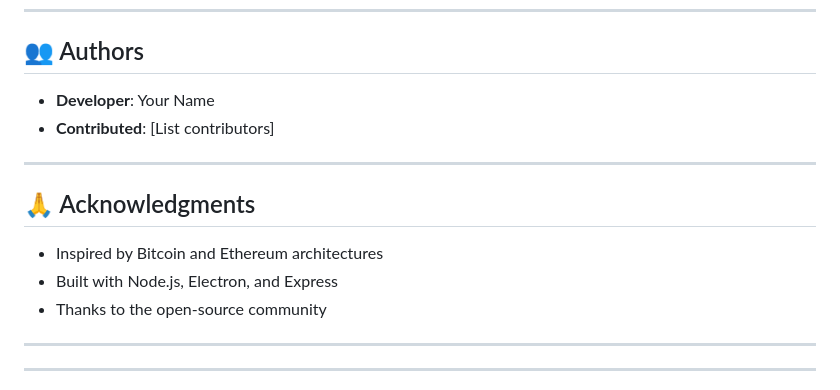
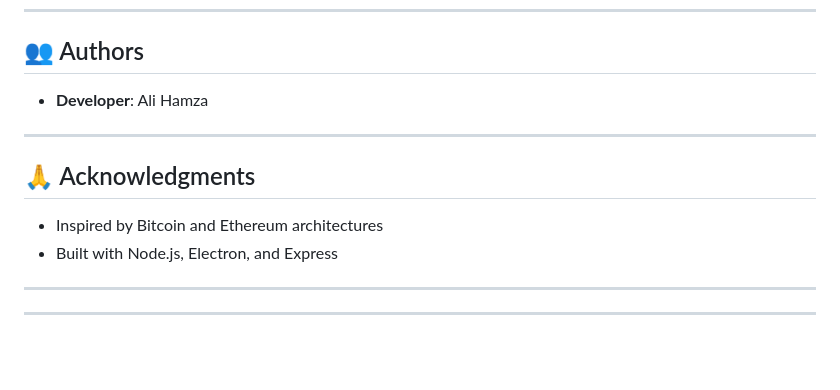
Before and after one commit to PointerKnight/v-blockchain, a Markdown page: README.md, the part around the change. GitHub-like rendering; blank space fills up the shorter version.

```diff
--- a/README.md
+++ b/README.md
@@ -456,8 +456,7 @@ This project is licensed under the **MIT License** - see LICENSE file for detail
 
 ## 👥 Authors
 
-- **Developer**: Your Name
-- **Contributed**: [List contributors]
+- **Developer**: Ali Hamza
 
 ---
 
@@ -465,7 +464,6 @@ This project is licensed under the **MIT License** - see LICENSE file for detail
 
 - Inspired by Bitcoin and Ethereum architectures
 - Built with Node.js, Electron, and Express
-- Thanks to the open-source community
 
 ---
 
```
